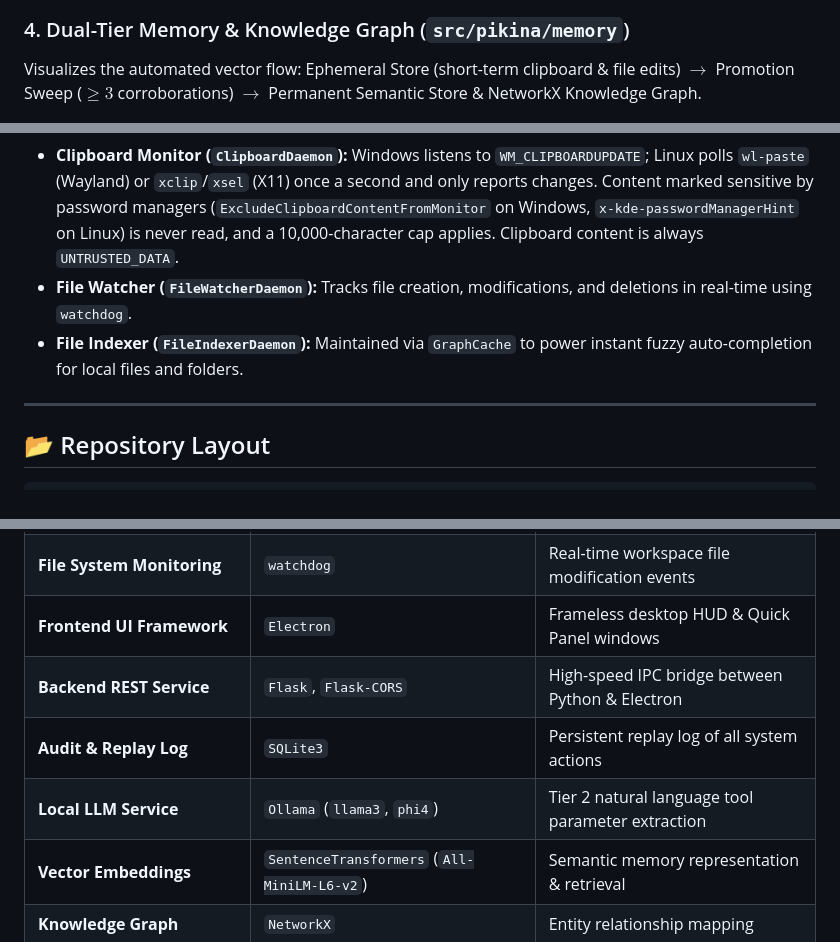
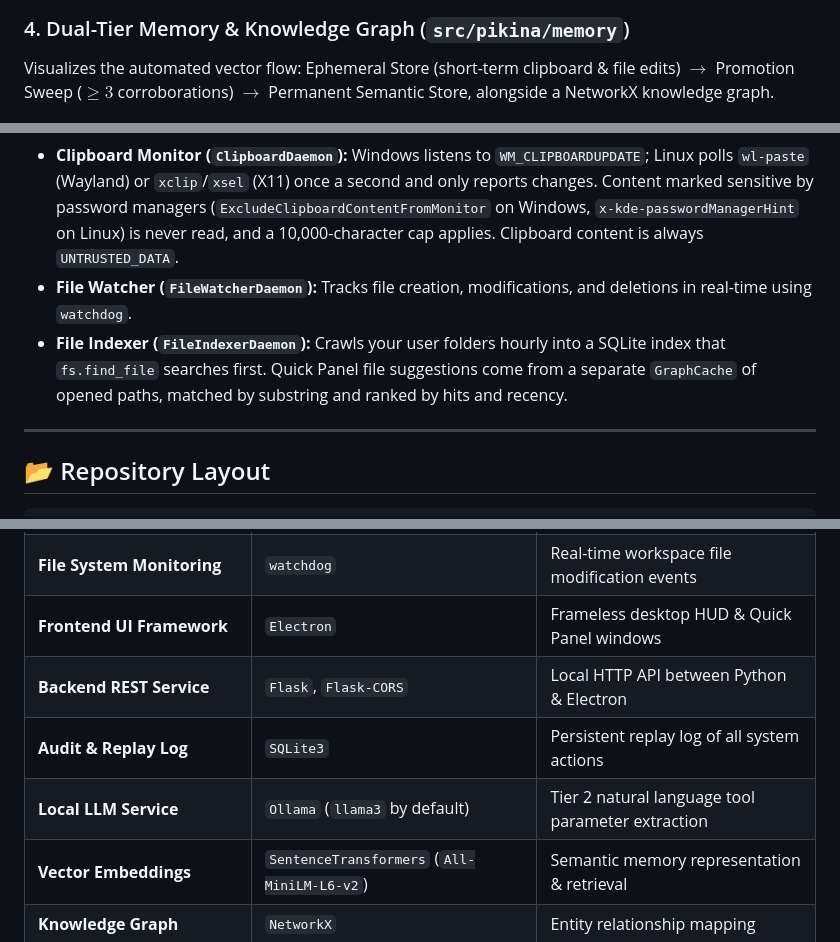
Before and after one commit to Aditya2514/Pikina, a Markdown page: README.md, 3 parts joined by grey strips. Rendered like a GitHub page.

```diff
--- a/README.md
+++ b/README.md
@@ -96,7 +96,7 @@ Intercepts elevated permission requests ($L4+$) and irreversible side effects be
 <img src="docs/assets/pikina_avl_consent_gate.png" alt="Pikina OS Action Validation Layer" width="100%" />
 
 ### 4. Dual-Tier Memory & Knowledge Graph (`src/pikina/memory`)
-Visualizes the automated vector flow: Ephemeral Store (short-term clipboard & file edits) $\rightarrow$ Promotion Sweep ($\ge 3$ corroborations) $\rightarrow$ Permanent Semantic Store & NetworkX Knowledge Graph.
+Visualizes the automated vector flow: Ephemeral Store (short-term clipboard & file edits) $\rightarrow$ Promotion Sweep ($\ge 3$ corroborations) $\rightarrow$ Permanent Semantic Store, alongside a NetworkX knowledge graph.
 
 <img src="docs/assets/pikina_memory_engine.png" alt="Pikina OS Dual Memory Engine" width="100%" />
 
@@ -254,7 +256,7 @@ Located in [`src/pikina/daemons`](src/pikina/daemons):
 
 - **Clipboard Monitor (`ClipboardDaemon`):** Windows listens to `WM_CLIPBOARDUPDATE`; Linux polls `wl-paste` (Wayland) or `xclip`/`xsel` (X11) once a second and only reports changes. Content marked sensitive by password managers (`ExcludeClipboardContentFromMonitor` on Windows, `x-kde-passwordManagerHint` on Linux) is never read, and a 10,000-character cap applies. Clipboard content is always `UNTRUSTED_DATA`.
 - **File Watcher (`FileWatcherDaemon`):** Tracks file creation, modifications, and deletions in real-time using `watchdog`.
-- **File Indexer (`FileIndexerDaemon`):** Maintained via `GraphCache` to power instant fuzzy auto-completion for local files and folders.
+- **File Indexer (`FileIndexerDaemon`):** Crawls your user folders hourly into a SQLite index that `fs.find_file` searches first. Quick Panel file suggestions come from a separate `GraphCache` of opened paths, matched by substring and ranked by hits and recency.
 
 ---
 
@@ -311,9 +313,9 @@ Set `PIKINA_DATA_DIR` to use another folder. Data from versions before 0.4 (the
 | **OS Automation & Hooks** | `pywin32`, `ctypes` / `loginctl`, `xdg-*`, `zenity` | Windows Win32 API / Linux desktop integration |
 | **File System Monitoring** | `watchdog` | Real-time workspace file modification events |
 | **Frontend UI Framework** | `Electron` | Frameless desktop HUD & Quick Panel windows |
-| **Backend REST Service** | `Flask`, `Flask-CORS` | High-speed IPC bridge between Python & Electron |
+| **Backend REST Service** | `Flask`, `Flask-CORS` | Local HTTP API between Python & Electron |
 | **Audit & Replay Log** | `SQLite3` | Persistent replay log of all system actions |
-| **Local LLM Service** | `Ollama` (`llama3`, `phi4`) | Tier 2 natural language tool parameter extraction |
+| **Local LLM Service** | `Ollama` (`llama3` by default) | Tier 2 natural language tool parameter extraction |
 | **Vector Embeddings** | `SentenceTransformers` (`All-MiniLM-L6-v2`) | Semantic memory representation & retrieval |
 | **Knowledge Graph** | `NetworkX` | Entity relationship mapping |
 | **Speech & Voice** *(planned, Phase 5)* | `Whisper.cpp`, `Kokoro-82M` | Offline Speech-to-Text & Text-to-Speech |
```
Also changed, not shown: other parts of README.md (+28 -27 lines), docs/user-manual.md (+7 -7 lines).
